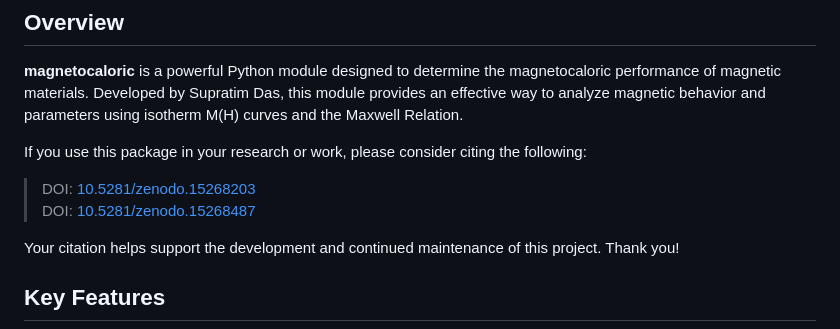
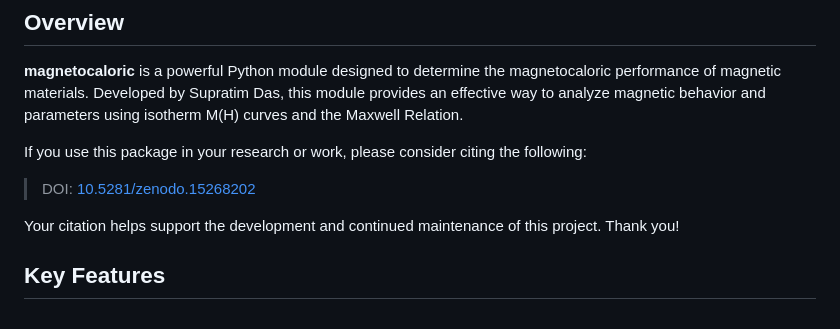
Before and after one commit to supratimdasinfo/magnetocaloric.mcepy, a Markdown page: README.md, the part around one of its changes. Drawn GitHub-style.

```diff
--- a/README.md
+++ b/README.md
@@ -19,8 +19,7 @@
 
 If you use this package in your research or work, please consider citing the following:
 
-> DOI: [10.5281/zenodo.15268203](https://doi.org/10.5281/zenodo.15268203)
-> DOI: [10.5281/zenodo.15268487](https://doi.org/10.5281/zenodo.15268487)
+> DOI: [10.5281/zenodo.15268202](https://doi.org/10.5281/zenodo.15268202)
 
 Your citation helps support the development and continued maintenance of this project. Thank you!
 
```
Also changed, not shown: other parts of README.md (+2 -2 lines).
